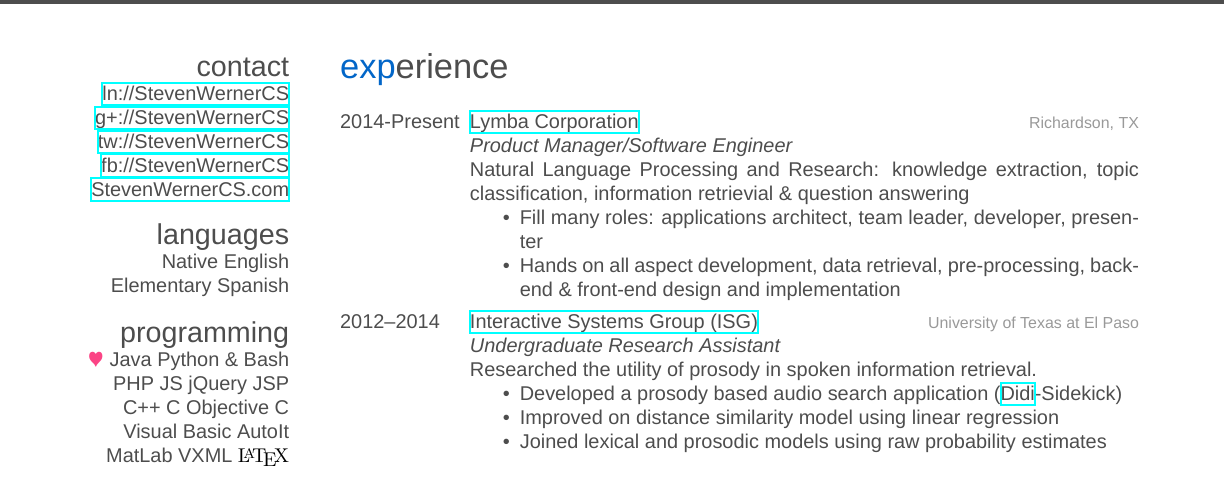
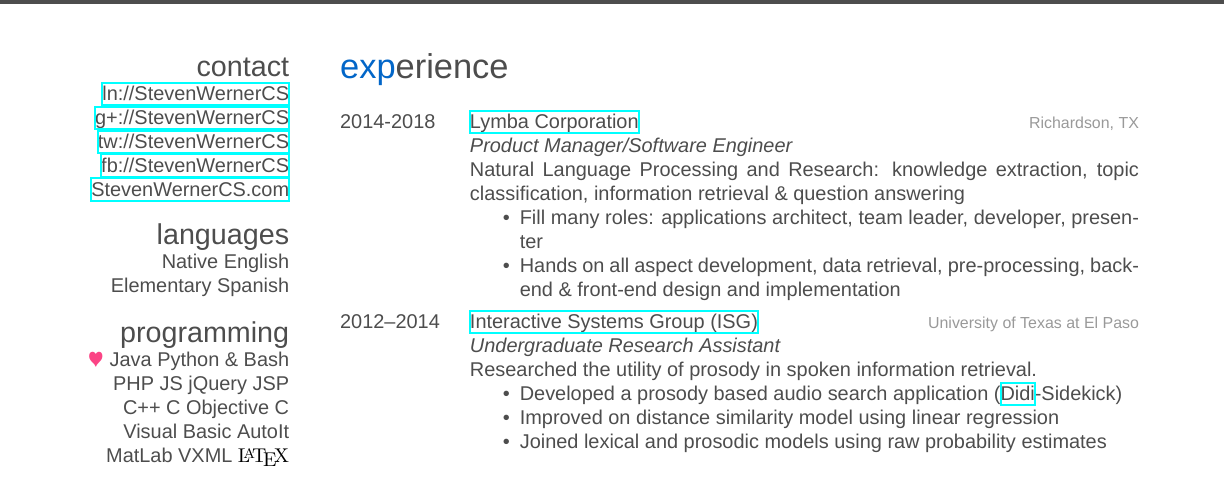
Before and after one commit to stevenwernercs/resume, a LaTeX CV (Werner-resume.tex): part of page 1 of 3, cut so that both start at the same text. Compiled offline with XeLaTeX; a missing font is replaced by an installed copy or a similar font.

Commit message:
fix typo & set term date for Lymba

```diff
--- a/Werner-resume.tex
+++ b/Werner-resume.tex
@@ -91,11 +91,11 @@ netbeans Vim
 \begin{entrylist}
 %------------------------------------------------
 \entry
-{2014-Present}
+{2014-2018}
 {\href{http://www.lymba.com}{Lymba Corporation}}
 {Richardson, TX}
 {\emph{Product Manager/Software Engineer} \\
-Natural Language Processing and Research: knowledge extraction, topic classification, information retrievial \& question answering
+Natural Language Processing and Research: knowledge extraction, topic classification, information retrieval \& question answering
 \begin{itemize}
 \item Fill many roles: applications architect, team leader, developer, presenter
 \end{itemize}
```
Also changed, not shown: Werner-resume.pdf.
